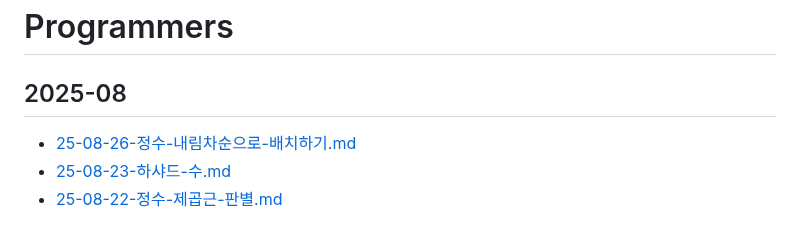
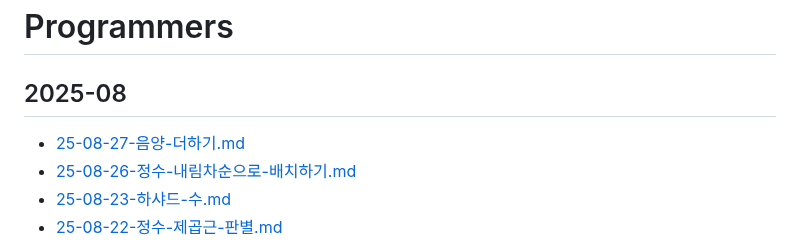
Before and after one commit to macaronpark/study, a Markdown page: algorithm/programmers/README.md, the part around the change. Drawn GitHub-style.

```diff
--- a/algorithm/programmers/README.md
+++ b/algorithm/programmers/README.md
@@ -2,6 +2,7 @@
 
 ## 2025-08
 
+- [25-08-27-음양-더하기.md](/algorithm/programmers/25-08-27-음양-더하기.md)
 - [25-08-26-정수-내림차순으로-배치하기.md](/algorithm/programmers/25-08-26-정수-내림차순으로-배치하기.md)
 - [25-08-23-하샤드-수.md](/algorithm/programmers/25-08-23-하샤드-수.md)
 - [25-08-22-정수-제곱근-판별.md](/algorithm/programmers/25-08-22-정수-제곱근-판별.md)
```
Also changed, not shown: algorithm/programmers/25-08-27-음양-더하기.md (added, +70 -0 lines).
